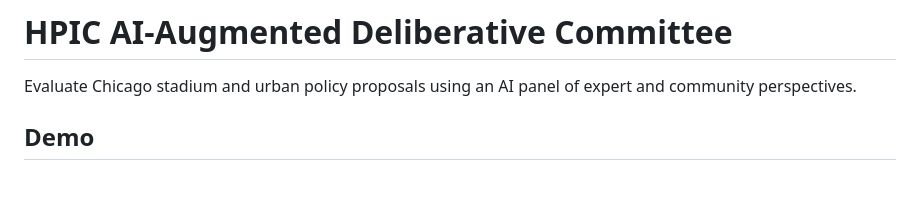
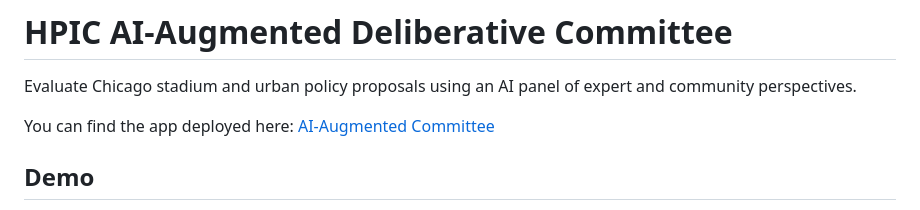
Before and after one commit to anfelipecb/AI-Augmetnted-Deliberative-Committee, a Markdown page: README.md, the part around the change. Drawn GitHub-style; blank space fills up the shorter version.

Commit message:
Update README with app deployment link
Added deployment link to the README file.

```diff
--- a/README.md
+++ b/README.md
@@ -1,6 +1,8 @@
 # HPIC AI-Augmented Deliberative Committee
 
 Evaluate Chicago stadium and urban policy proposals using an AI panel of expert and community perspectives.
+
+You can find the app deployed here: [AI-Augmented Committee](https://ai-augmetnted-deliberative-committee-hpic.streamlit.app/)
 
 ## Demo
 
```
